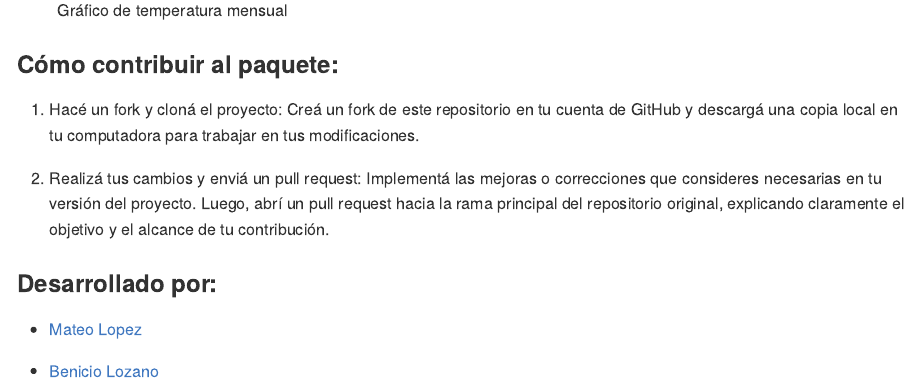
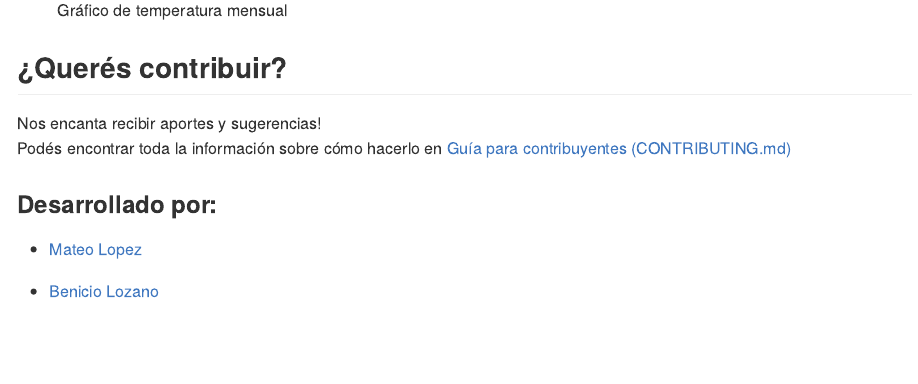
Before and after one commit to ifylopez/estacionr, an R Markdown document (README.Rmd): the page in a window 1100 px wide, from 1830 px down. Rendered offline with R 4.5, knitr and Pandoc, with nearby package versions; badge pictures from the web are left out.

Commit message:
Agrego el link a contributing al readme

```diff
--- a/README.Rmd
+++ b/README.Rmd
@@ -85,13 +85,11 @@ grafico_temperatura_mensual(df, titulo = "Temperatura promedio mensual")
 ![Gráfico de temperatura mensual](man/figures/grafico_visualtm.png)
 
 
-### Cómo contribuir al paquete:
-1. Hacé un fork y cloná el proyecto:
-Creá un fork de este repositorio en tu cuenta de GitHub y descargá una copia local en tu computadora para trabajar en tus modificaciones.
+## ¿Querés contribuir?
 
-2. Realizá tus cambios y enviá un pull request:
-Implementá las mejoras o correcciones que consideres necesarias en tu versión del proyecto.
-Luego, abrí un pull request hacia la rama principal del repositorio original, explicando claramente el objetivo y el alcance de tu contribución.
+Nos encanta recibir aportes y sugerencias!
+Podés encontrar toda la información sobre cómo hacerlo en [Guía para contribuyentes (CONTRIBUTING.md)](CONTRIBUTING.md)
+
 
 ### Desarrollado por:
 
```
